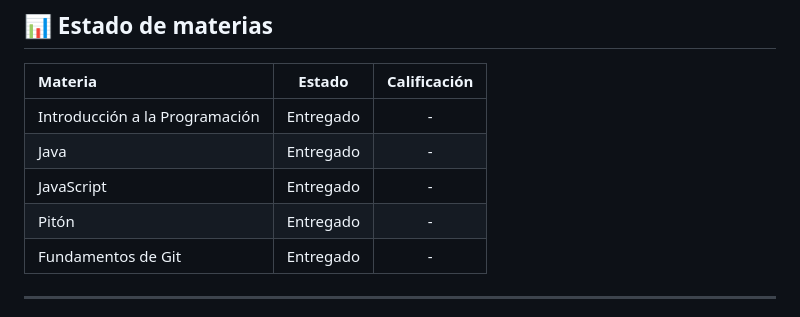
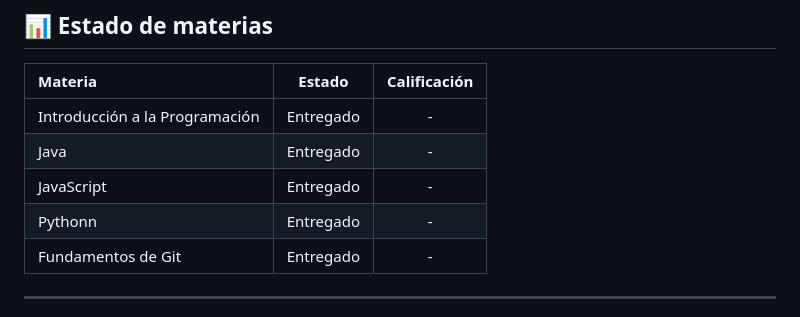
Before and after one commit to RodrigoSanchezUTN/TecnicaturaUTN, a Markdown page: README.md, the part around the change. GitHub-like rendering.

```diff
--- a/README.md
+++ b/README.md
@@ -23,7 +23,7 @@
 | Introducción a la Programación |  Entregado | - |
 | Java |  Entregado | - |
 | JavaScript |  Entregado | - |
-| Pitón |  Entregado | - |
+| Pythonn |  Entregado | - |
 | Fundamentos de Git |  Entregado | - |
 
 ---
```
